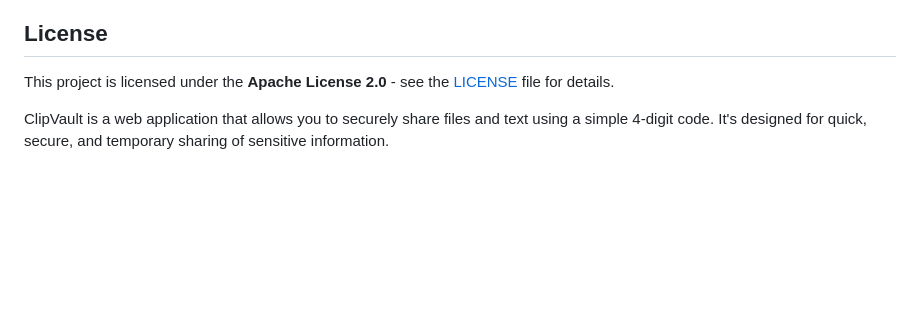
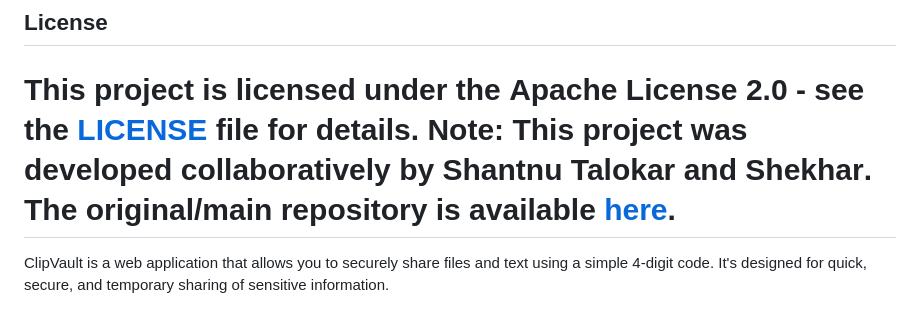
Before and after one commit to Shantnu-Talokar/ClipVault, a Markdown page: README.md, the part around the change. GitHub-like rendering; blank space fills up the shorter version.

Commit message:
Linked with main repo

```diff
--- a/README.md
+++ b/README.md
@@ -5,6 +5,9 @@
 =======
 ## License
 This project is licensed under the **Apache License 2.0** - see the [LICENSE](LICENSE) file for details.
+**Note:** This project was developed collaboratively by **Shantnu Talokar** and **Shekhar**.
+The original/main repository is available [here](https://github.com/kasnk/clipvault).
+=======
 
 ClipVault is a web application that allows you to securely share files and text using a simple 4-digit code. It's designed for quick, secure, and temporary sharing of sensitive information.
 
```
